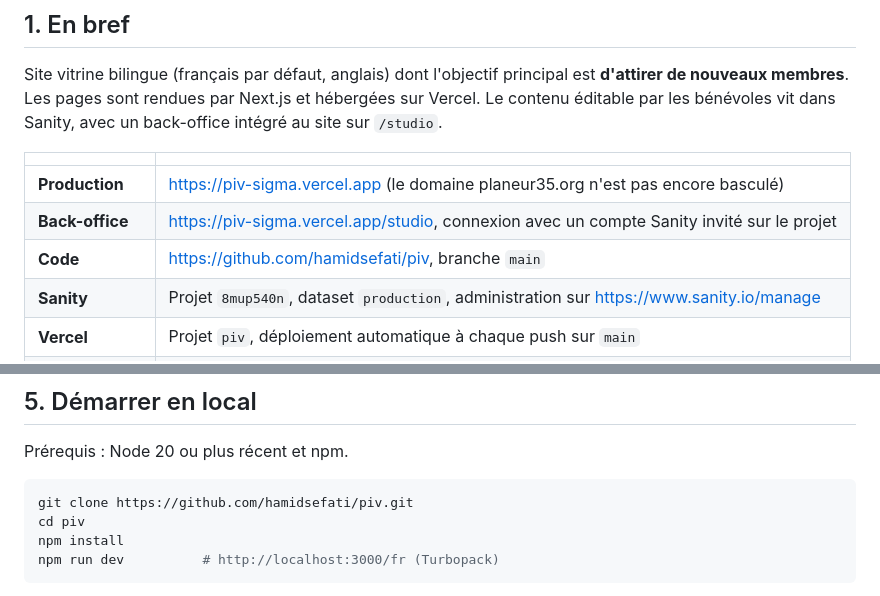
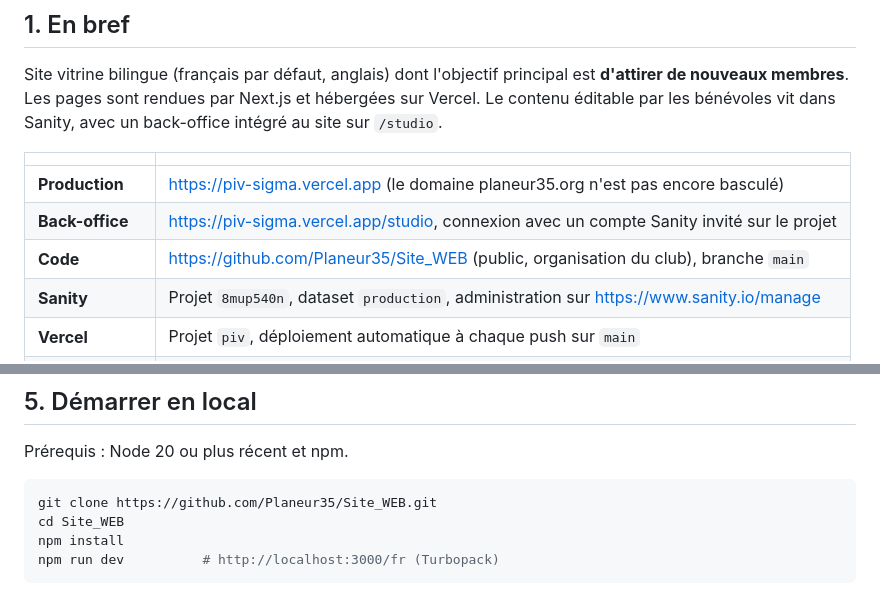
Before and after one commit to Planeur35/Site_WEB, a Markdown page: docs/MANUEL-TECHNIQUE.md, 2 parts joined by grey strips. Rendered like a GitHub page.

````diff
--- a/docs/MANUEL-TECHNIQUE.md
+++ b/docs/MANUEL-TECHNIQUE.md
@@ -30,7 +30,7 @@ Site vitrine bilingue (français par défaut, anglais) dont l'objectif principal
 |---|---|
 | **Production** | https://piv-sigma.vercel.app (le domaine planeur35.org n'est pas encore basculé) |
 | **Back-office** | https://piv-sigma.vercel.app/studio, connexion avec un compte Sanity invité sur le projet |
-| **Code** | https://github.com/hamidsefati/piv, branche `main` |
+| **Code** | https://github.com/Planeur35/Site_WEB (public, organisation du club), branche `main` |
 | **Sanity** | Projet `8mup540n`, dataset `production`, administration sur https://www.sanity.io/manage |
 | **Vercel** | Projet `piv`, déploiement automatique à chaque push sur `main` |
 | **Spécification** | [`docs/superpowers/specs/2026-03-28-planeur35-website-redesign-design.md`](superpowers/specs/2026-03-28-planeur35-website-redesign-design.md) |
@@ -146,8 +146,8 @@ docs/superpowers/specs/       # spécification initiale du projet
 Prérequis : Node 20 ou plus récent et npm.
 
 ```bash
-git clone https://github.com/hamidsefati/piv.git
-cd piv
+git clone https://github.com/Planeur35/Site_WEB.git
+cd Site_WEB
 npm install
 npm run dev          # http://localhost:3000/fr (Turbopack)
 ```
````
Also changed, not shown: other parts of docs/MANUEL-TECHNIQUE.md (+1 -1 lines), docs/GUIDE-CONTRIBUTEUR.md (+10 -10 lines).
